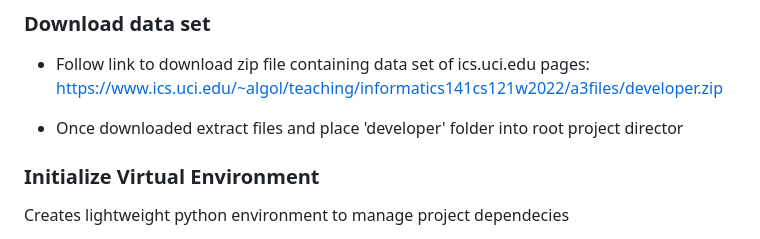
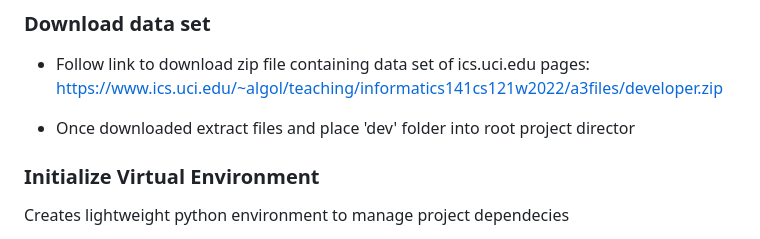
Before and after one commit to zackthomas1/cs121_A3SearchEngine, a Markdown page: README.md, the part around the change. Drawn GitHub-style.

```diff
--- a/README.md
+++ b/README.md
@@ -5,7 +5,7 @@
 - Follow link to download zip file containing data set of ics.uci.edu pages:
 https://www.ics.uci.edu/~algol/teaching/informatics141cs121w2022/a3files/developer.zip
 
-- Once downloaded extract files and place 'developer' folder into root project director
+- Once downloaded extract files and place 'dev' folder into root project director
 
 ### Initialize Virtual Environment
 Creates lightweight python environment to manage project dependecies
```
